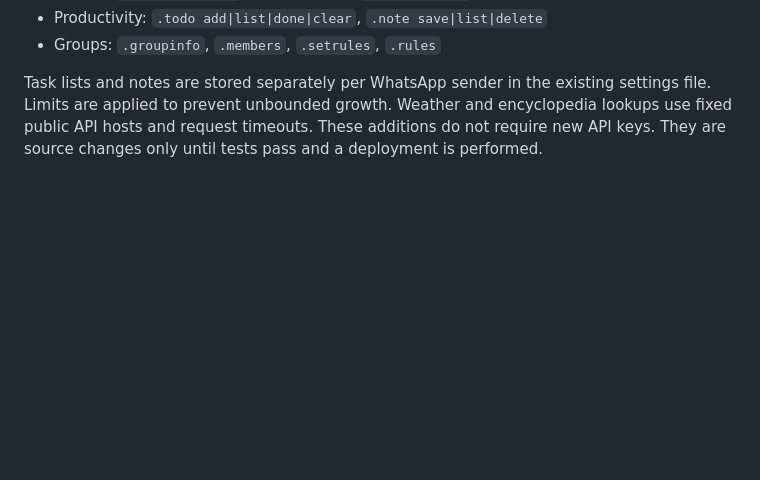
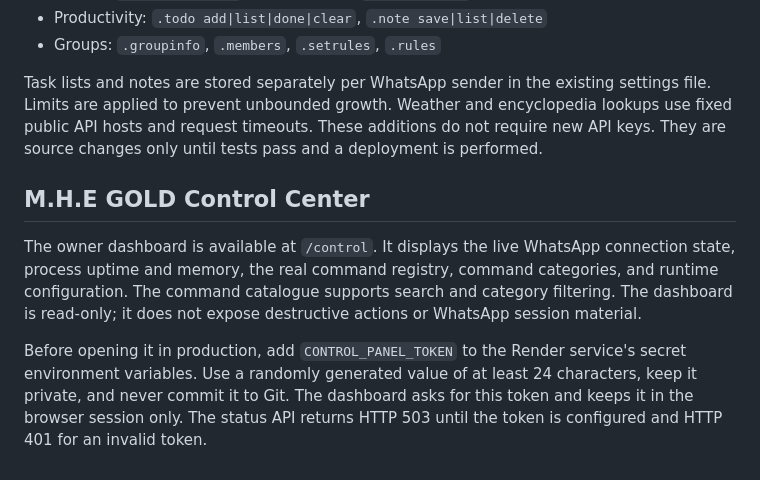
Before and after one commit to mhordain-prog/M.H.E, a Markdown page: README.md, the part around the change. GitHub-like rendering; blank space fills up the shorter version.

Commit message:
Document secure MHE GOLD Control Center setup

```diff
--- a/README.md
+++ b/README.md
@@ -90,3 +90,10 @@ New commands in this branch:
 - Groups: `.groupinfo`, `.members`, `.setrules`, `.rules`
 
 Task lists and notes are stored separately per WhatsApp sender in the existing settings file. Limits are applied to prevent unbounded growth. Weather and encyclopedia lookups use fixed public API hosts and request timeouts. These additions do not require new API keys. They are source changes only until tests pass and a deployment is performed.
+
+
+## M.H.E GOLD Control Center
+
+The owner dashboard is available at `/control`. It displays the live WhatsApp connection state, process uptime and memory, the real command registry, command categories, and runtime configuration. The command catalogue supports search and category filtering. The dashboard is read-only; it does not expose destructive actions or WhatsApp session material.
+
+Before opening it in production, add `CONTROL_PANEL_TOKEN` to the Render service's secret environment variables. Use a randomly generated value of at least 24 characters, keep it private, and never commit it to Git. The dashboard asks for this token and keeps it in the browser session only. The status API returns HTTP 503 until the token is configured and HTTP 401 for an invalid token.
```
